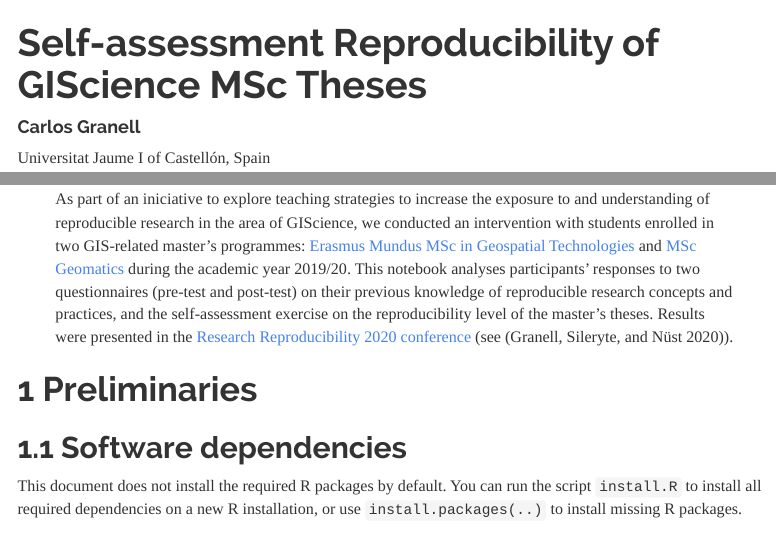
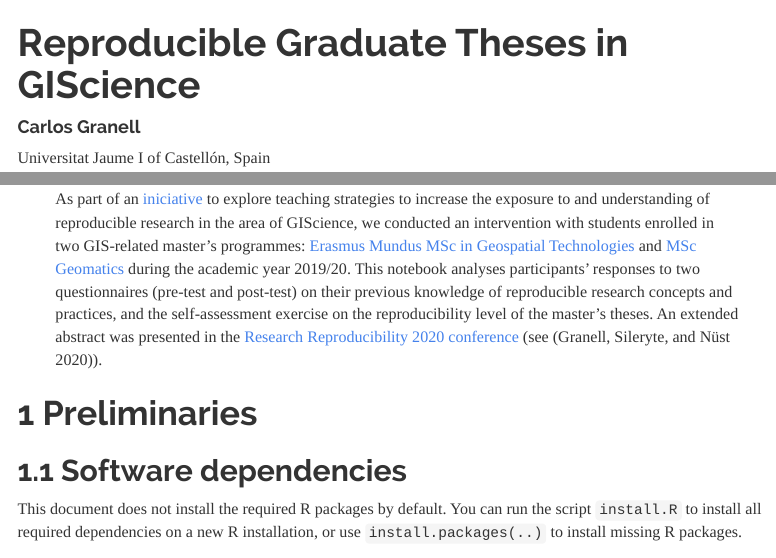
Before and after one commit to cgranell/self-assessment-experiment, an R Markdown document (self-assessment-experiment.Rmd): the page in a window 1100 px wide, from its top, and a second part further down, joined at a grey line. Rendered offline with R 4.5, knitr and Pandoc, with nearby package versions; some code elsewhere in the file could not run offline; menus at the side of the page are left out.

Commit message:
README complete; title change on rpubs.com

```diff
--- a/self-assessment-experiment.Rmd
+++ b/self-assessment-experiment.Rmd
@@ -1,5 +1,5 @@
 ---
-title: "Self-assessment Reproducibility of GIScience MSc Theses"
+title: "Reproducible Graduate Theses in GIScience"
 author:
   - name: Carlos Granell
     affiliation: Universitat Jaume I of Castellón, Spain
@@ -22,7 +22,7 @@ output:
   word_document:
     toc: yes
 abstract: |
-  As part of an iniciative to explore teaching strategies to increase the exposure to and understanding of reproducible research in the area of GIScience, we conducted an intervention with students enrolled in two GIS-related master's programmes: [Erasmus Mundus MSc in Geospatial Technologies](https://mastergeotech.info/) and [MSc Geomatics](https://www.tudelft.nl/en/education/programmes/masters/geomatics/msc-geomatics/) during the academic year 2019/20. This notebook analyses participants' responses to two questionnaires (pre-test and post-test) on their previous knowledge of reproducible research concepts and practices, and the self-assessment exercise on the reproducibility level of the master's theses. Results were presented in the [Research Reproducibility 2020 conference](https://pwd.aa.ufl.edu/researchre-pro/) (see [@granell2020]).
+  As part of an [iniciative](https://osf.io/j97zp/) to explore teaching strategies to increase the exposure to and understanding of reproducible research in the area of GIScience, we conducted an intervention with students enrolled in two GIS-related master's programmes: [Erasmus Mundus MSc in Geospatial Technologies](https://mastergeotech.info/) and [MSc Geomatics](https://www.tudelft.nl/en/education/programmes/masters/geomatics/msc-geomatics/) during the academic year 2019/20. This notebook analyses participants' responses to two questionnaires (pre-test and post-test) on their previous knowledge of reproducible research concepts and practices, and the self-assessment exercise on the reproducibility level of the master's theses. An extended abstract was presented in the [Research Reproducibility 2020 conference](https://pwd.aa.ufl.edu/researchre-pro/) (see [@granell2020]).
 
 urlcolor: blue
 bibliography: references.bib
```
Also changed, not shown: README.md, self-assessment-experiment_files/figure-latex/Fig_practices-1.pdf (deleted), self-assessment-experiment_files/figure-latex/fig_likert_terms-1.pdf (deleted), self-assessment-experiment_files/figure-latex/fig_selfasses-1.pdf (deleted), 1 other file.
